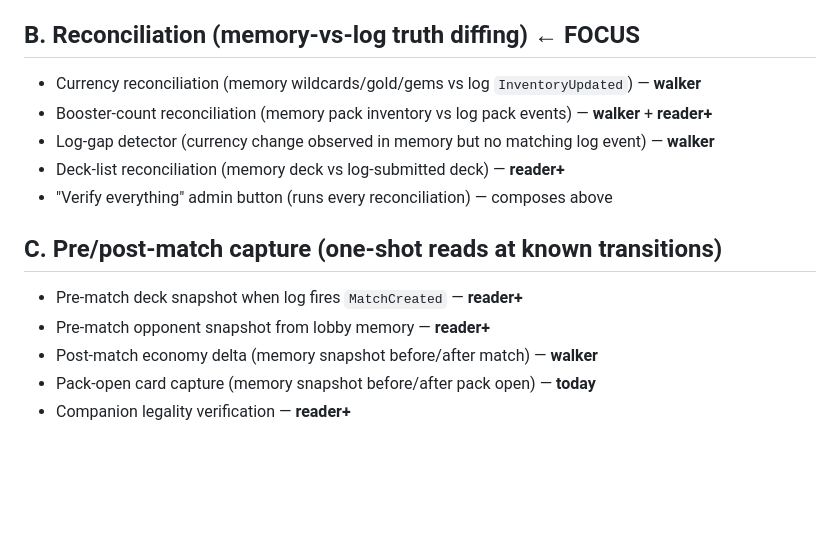
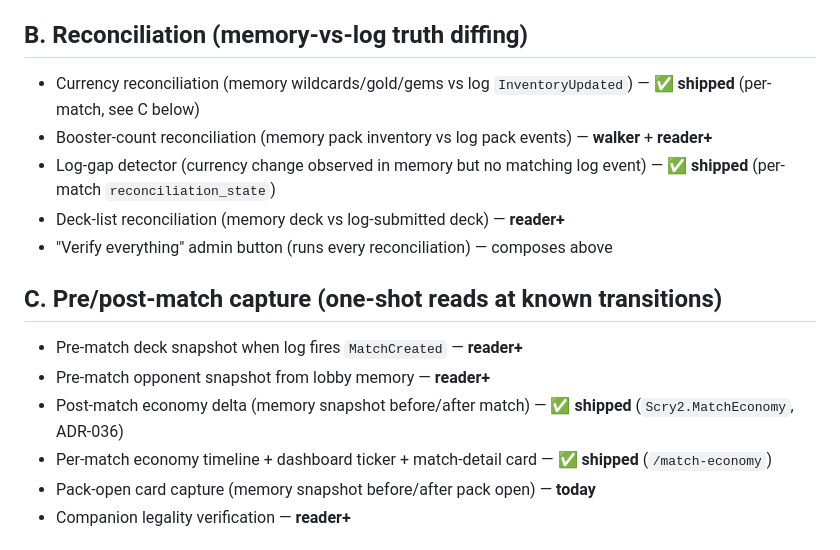
Before and after one commit to ShawnMcCool/scry-2, a Markdown page: plans.md, the part around the change. GitHub-like rendering; blank space fills up the shorter version.

Commit message:
docs(plans): mark match-economy capture, reconciliation, and timeline shipped

```diff
--- a/plans.md
+++ b/plans.md
@@ -52,11 +52,11 @@ is clean.
 - Pending packs by set and source — **reader+**
 - Build / version metadata (build GUID, asset version, server region) — **walker**
 
-## B. Reconciliation (memory-vs-log truth diffing)  ← FOCUS
+## B. Reconciliation (memory-vs-log truth diffing)
 
-- Currency reconciliation (memory wildcards/gold/gems vs log `InventoryUpdated`) — **walker**
+- Currency reconciliation (memory wildcards/gold/gems vs log `InventoryUpdated`) — **✅ shipped** (per-match, see C below)
 - Booster-count reconciliation (memory pack inventory vs log pack events) — **walker** + **reader+**
-- Log-gap detector (currency change observed in memory but no matching log event) — **walker**
+- Log-gap detector (currency change observed in memory but no matching log event) — **✅ shipped** (per-match `reconciliation_state`)
 - Deck-list reconciliation (memory deck vs log-submitted deck) — **reader+**
 - "Verify everything" admin button (runs every reconciliation) — composes above
 
@@ -64,7 +64,8 @@ is clean.
 
 - Pre-match deck snapshot when log fires `MatchCreated` — **reader+**
 - Pre-match opponent snapshot from lobby memory — **reader+**
-- Post-match economy delta (memory snapshot before/after match) — **walker**
+- Post-match economy delta (memory snapshot before/after match) — **✅ shipped** (`Scry2.MatchEconomy`, ADR-036)
+- Per-match economy timeline + dashboard ticker + match-detail card — **✅ shipped** (`/match-economy`)
 - Pack-open card capture (memory snapshot before/after pack open) — **today**
 - Companion legality verification — **reader+**
 
```
